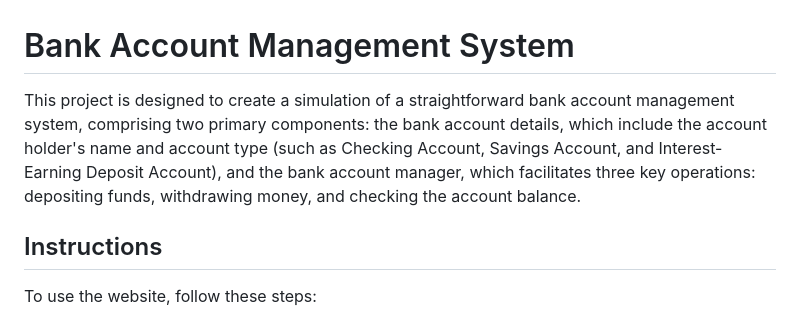
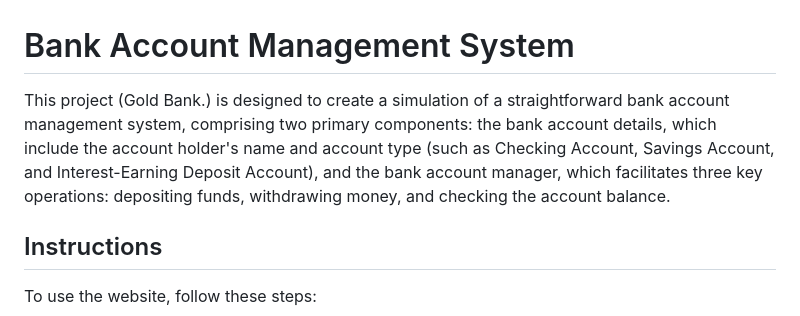
Before and after one commit to EgundeyiSamuel/JavaScript_intermediate_Challenge, a Markdown page: README.md, the part around the change. Rendered like a GitHub page.

```diff
--- a/README.md
+++ b/README.md
@@ -1,5 +1,5 @@
 # Bank Account Management System
-This project is designed to create a simulation of a straightforward bank account management system, comprising two primary components: the bank account details, which include the account holder's name and account type (such as Checking Account, Savings Account, and Interest-Earning Deposit Account), and the bank account manager, which facilitates three key operations: depositing funds, withdrawing money, and checking the account balance.
+This project (Gold Bank.) is designed to create a simulation of a straightforward bank account management system, comprising two primary components: the bank account details, which include the account holder's name and account type (such as Checking Account, Savings Account, and Interest-Earning Deposit Account), and the bank account manager, which facilitates three key operations: depositing funds, withdrawing money, and checking the account balance.
 ## Instructions
 
 To use the website, follow these steps:
```
